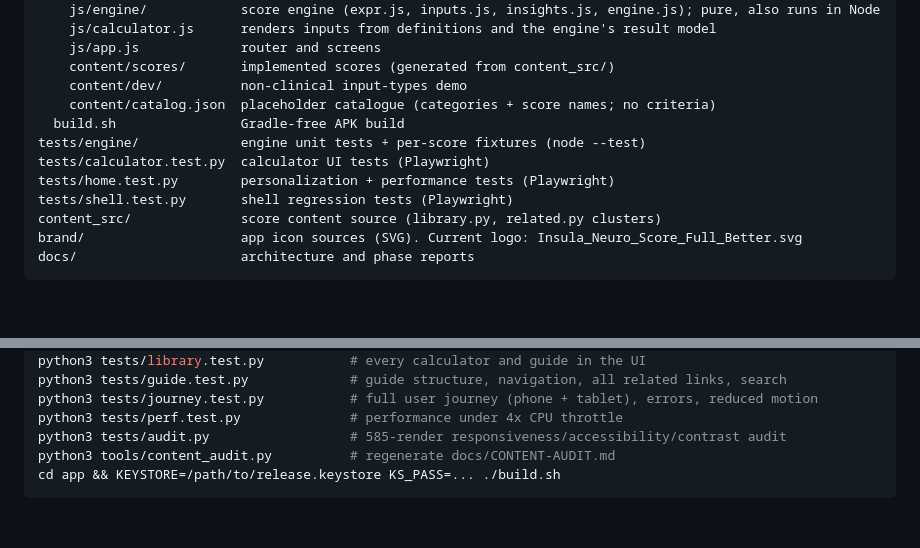
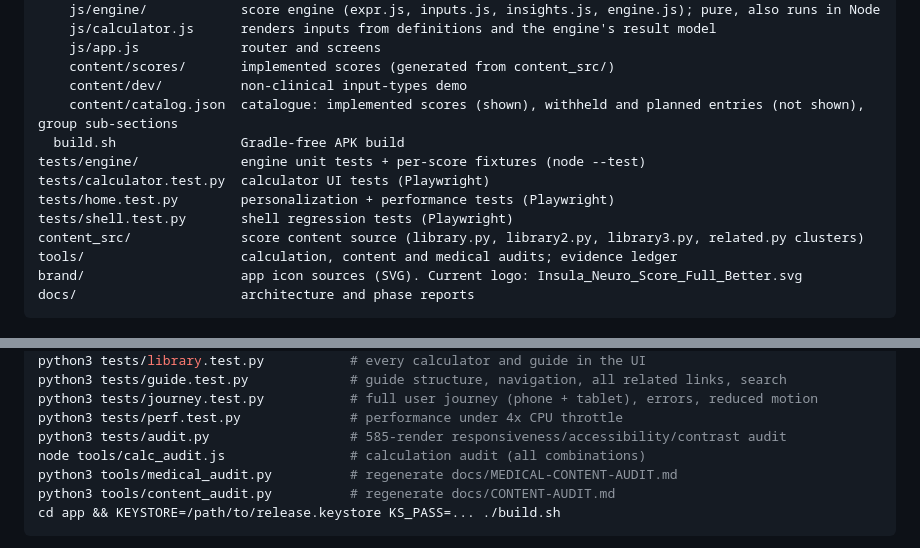
Before and after one commit to jemishmayani/Insula-Neuro-Score, a Markdown page: README.md, 2 parts joined by grey strips. GitHub-like rendering; blank space fills up the shorter version.

````diff
--- a/README.md
+++ b/README.md
@@ -26,13 +61,14 @@ app/
     js/app.js             router and screens
     content/scores/       implemented scores (generated from content_src/)
     content/dev/          non-clinical input-types demo
-    content/catalog.json  placeholder catalogue (categories + score names; no criteria)
+    content/catalog.json  catalogue: implemented scores (shown), withheld and planned entries (not shown), group sub-sections
   build.sh                Gradle-free APK build
 tests/engine/             engine unit tests + per-score fixtures (node --test)
 tests/calculator.test.py  calculator UI tests (Playwright)
 tests/home.test.py        personalization + performance tests (Playwright)
 tests/shell.test.py       shell regression tests (Playwright)
-content_src/              score content source (library.py, related.py clusters)
+content_src/              score content source (library.py, library2.py, library3.py, related.py clusters)
+tools/                    calculation, content and medical audits; evidence ledger
 brand/                    app icon sources (SVG). Current logo: Insula_Neuro_Score_Full_Better.svg
 docs/                     architecture and phase reports
 ```
@@ -54,6 +90,8 @@ python3 tests/guide.test.py             # guide structure, navigation, all relat
 python3 tests/journey.test.py           # full user journey (phone + tablet), errors, reduced motion
 python3 tests/perf.test.py              # performance under 4x CPU throttle
 python3 tests/audit.py                  # 585-render responsiveness/accessibility/contrast audit
+node tools/calc_audit.js                # calculation audit (all combinations)
+python3 tools/medical_audit.py          # regenerate docs/MEDICAL-CONTENT-AUDIT.md
 python3 tools/content_audit.py          # regenerate docs/CONTENT-AUDIT.md
 cd app && KEYSTORE=/path/to/release.keystore KS_PASS=... ./build.sh
 ```
````
Also changed, not shown: other parts of README.md (+37 -2 lines), CHANGELOG.md (added, +93 -0 lines), docs/releases/v0.10.0.md (added, +36 -0 lines).
